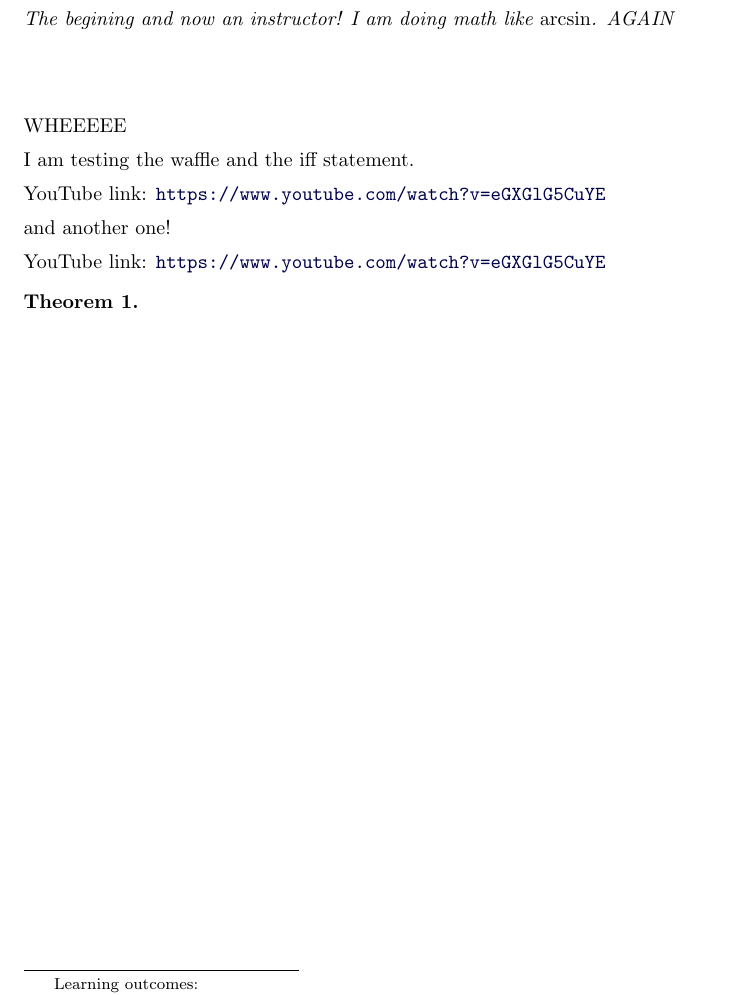
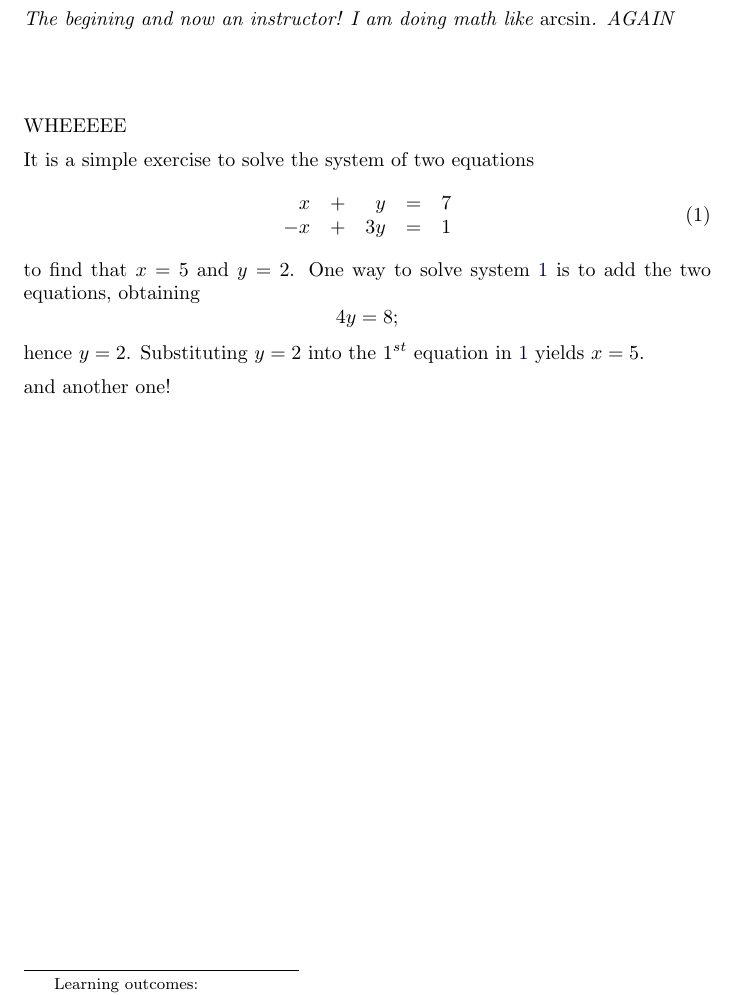
Before and after one commit to kisonecat/ximeraSample, a LaTeX document (first.tex): part of the page, cut so that both start at the same text. Compiled offline with pdfLaTeX.

Commit message:
using ref in equation

```diff
--- a/first.tex
+++ b/first.tex
@@ -13,7 +13,23 @@
 
 \mypreamble
 
-I am testing the waffle and the iff statement.
+It is a simple exercise to solve the system of two equations
+\begin{equation} \label{small}
+\begin{array}{rcrcr}
+ x & + & y & = & 7 \\
+-x & + & 3y & = & 1
+\end{array}
+\end{equation}
+to find that $x=5$ and $y=2$.  One way to solve
+system \ref{small} is to add the two equations, obtaining
+\[
+4y=8;
+\]
+hence $y=2$.  Substituting $y=2$ into the $1^{st}$ equation in
+\Ref{small} yields $x=5$.
+
+
+%I am testing the waffle and the iff statement.
 
 %\begin{tikzpicture}
 %  \draw (0,0) circle (1in);
@@ -21,15 +37,15 @@ I am testing the waffle and the iff statement.
 %  \draw (0,0) -- (1in,1in);
 %\end{tikzpicture}
 
-\youtube{eGXGlG5CuYE}
+%\youtube{eGXGlG5CuYE}
 
 and another one!
 
-\youtube{eGXGlG5CuYE}
+%\youtube{eGXGlG5CuYE}
 
-\begin{theorem}
-  \label{thm:whee}
-\end{theorem}
+%\begin{theorem}
+%  \label{thm:whee}
+%\end{theorem}
 
 \end{document}
 
```
